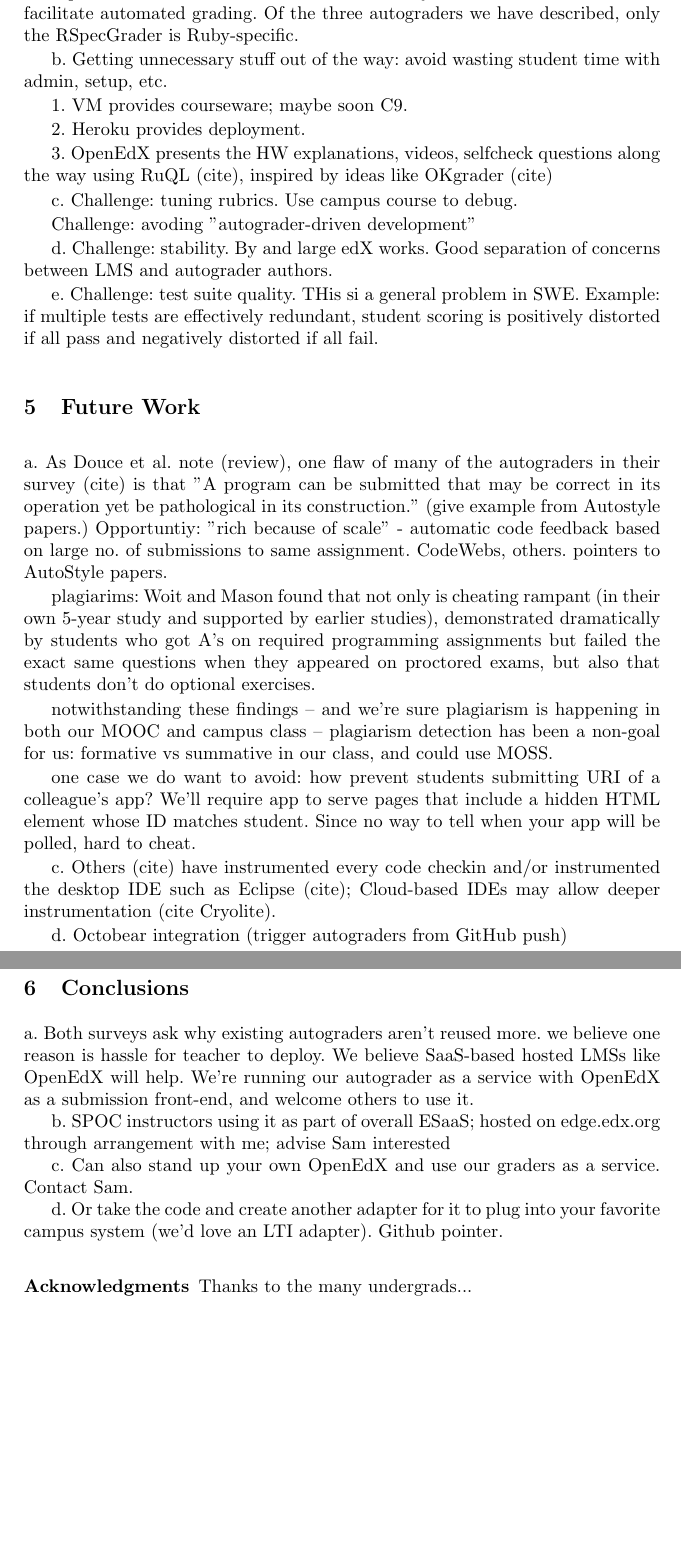
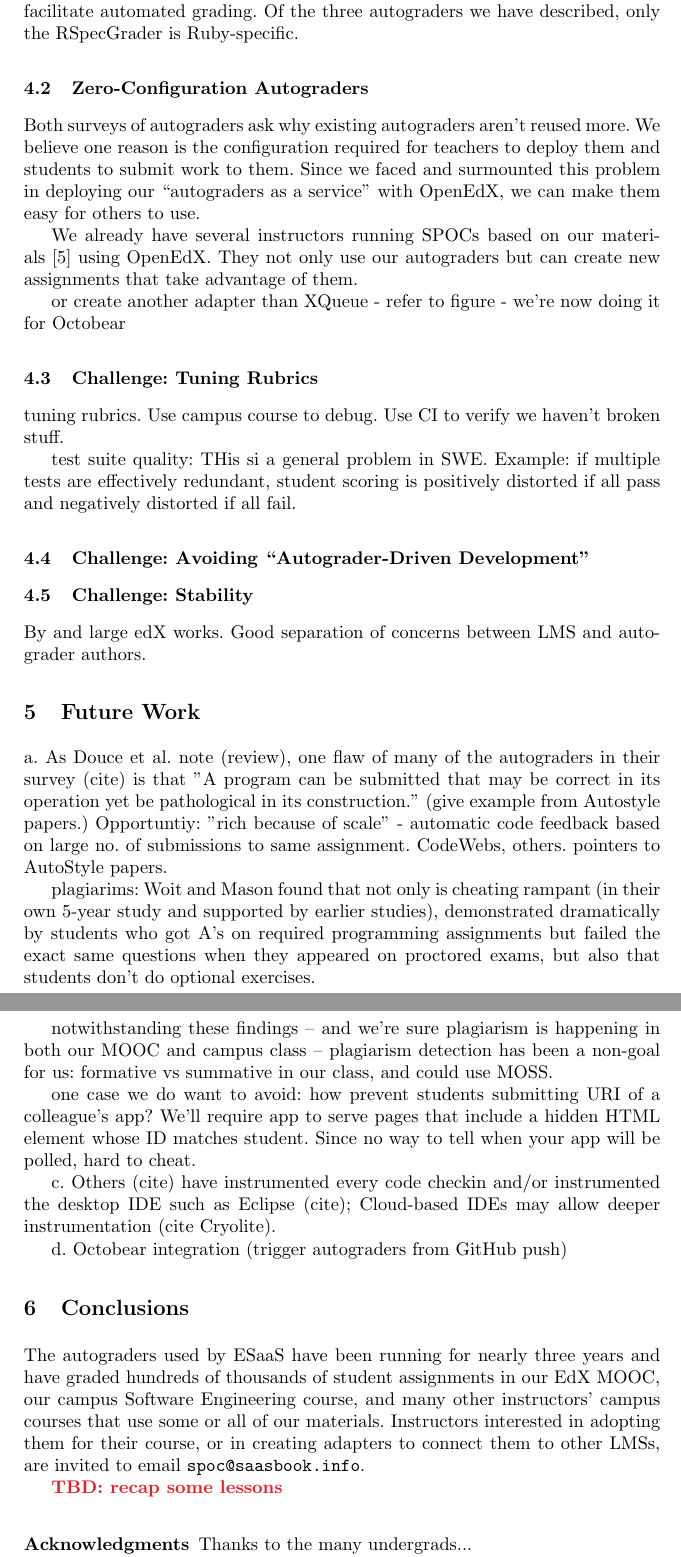
Before and after one commit to saasbook/magic_autograding, a LaTeX paper (magic.tex, which reads conclusions.tex, discussion.tex): two parts of pages 9 and 10 of 10 before the commit and two parts of pages 9 and 10 of 11 after it, joined at a grey line, cut so that both start at the same text, the shorter picture padded with empty space. Compiled offline with pdfLaTeX.

Commit message:
more progress before merge

```diff
--- a/conclusions.tex
+++ b/conclusions.tex
@@ -1,12 +1,11 @@
 \section{Conclusions}
 
+The autograders used by ESaaS have been running for nearly three years
+and have graded hundreds of thousands of student assignments in our EdX
+MOOC, our campus Software Engineering course, and many other
+instructors' campus courses that use some or all of our materials.
+Instructors interested in adopting them for their course, or in
+creating adapters to connect them to other LMSs, are invited to
+email \texttt{spoc@saasbook.info}.
 
-
-a.	Both surveys ask why existing autograders aren't reused more.
-we believe one reason is hassle for teacher to deploy. We believe SaaS-based hosted LMSs like OpenEdX will help. We're running our autograder as a service with OpenEdX as a submission front-end, and welcome others to use it.
-
-b.	SPOC instructors using it as part of overall ESaaS; hosted on edge.edx.org through arrangement with me; advise Sam interested
-
-c.	Can also stand up your own OpenEdX and use our graders as a service. Contact Sam.
-
-d.	Or take the code and create another adapter for it to plug into your favorite campus system (we'd love an LTI adapter).  Github pointer.
+\tbd{recap some lessons}
--- a/discussion.tex
+++ b/discussion.tex
@@ -19,22 +18,32 @@
 automated grading.  Of the three autograders we have described, only the
 RSpecGrader is Ruby-specific.
 
+\subsection{Zero-Configuration Autograders}
+
+Both  surveys of autograders ask why existing autograders aren't reused more.
+We believe one reason is the configuration required for teachers to deploy them and
+students to submit work to them.  Since we
+faced and surmounted this problem in deploying our ``autograders as a
+service'' with OpenEdX, we can make them easy for others to use.
+
+We already have several instructors running SPOCs based on our
+materials~\cite{moocs-spocs-TR} using OpenEdX.  They not only use our
+autograders but can create new assignments that take advantage of them.
+
+or create another adapter than XQueue - refer to figure - we're now
+doing it for Octobear
+
+\subsection{Challenge: Tuning Rubrics}
+
+tuning rubrics. Use campus course to debug. Use CI to
+verify we haven't broken stuff.
+
+test suite quality: THis si a general problem in SWE. Example: if multiple tests are effectively redundant, student scoring is positively distorted if all pass and negatively distorted if all fail.
 
 
-b.	Getting unnecessary stuff out of the way: avoid wasting student time with admin, setup, etc.
+\subsection{Challenge: Avoiding ``Autograder-Driven Development''}
 
-1.	VM provides courseware; maybe soon C9.
+\subsection{Challenge: Stability}
 
-2.	Heroku provides deployment.
-
-3.	OpenEdX presents the HW explanations, videos, selfcheck questions along the way using RuQL (cite), inspired by ideas like OKgrader (cite)
-
-c.	Challenge: tuning rubrics. Use campus course to debug.
-
-Challenge: avoding "autograder-driven development"
-
-
-d.	Challenge: stability. By and large edX works.  Good separation
+By and large edX works.  Good separation
 of concerns between LMS and autograder authors.
-
-e.	Challenge: test suite quality. THis si a general problem in SWE. Example: if multiple tests are effectively redundant, student scoring is positively distorted if all pass and negatively distorted if all fail.
```
Also changed, not shown: discussion.tex (3 more changed lines), 1 other file.
